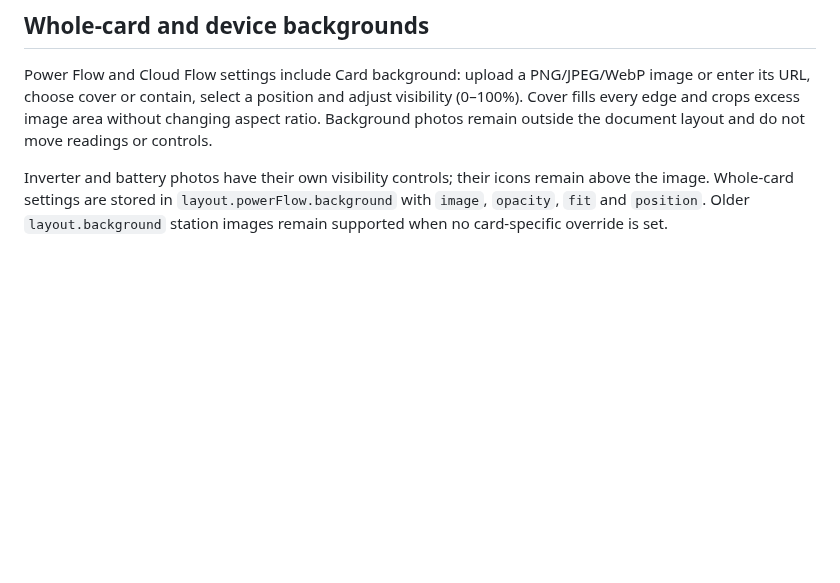
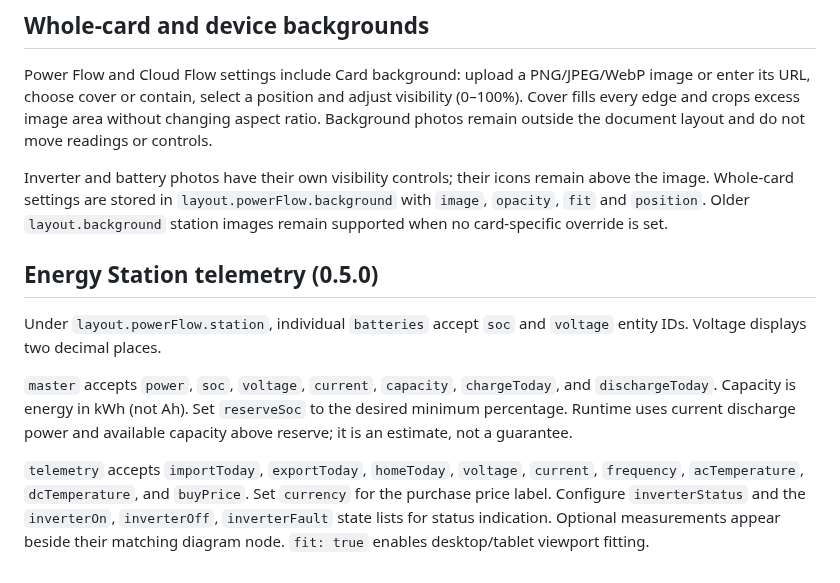
Before and after one commit to bobantonbob/lovelace-anma-card, a Markdown page: docs/CONFIGURATION.md, the part around the change. Drawn GitHub-style; blank space fills up the shorter version.

```diff
--- a/docs/CONFIGURATION.md
+++ b/docs/CONFIGURATION.md
@@ -60,3 +60,11 @@ The card includes a Home Assistant editor and entity selection support. Search b
 Power Flow and Cloud Flow settings include Card background: upload a PNG/JPEG/WebP image or enter its URL, choose cover or contain, select a position and adjust visibility (0–100%). Cover fills every edge and crops excess image area without changing aspect ratio. Background photos remain outside the document layout and do not move readings or controls.
 
 Inverter and battery photos have their own visibility controls; their icons remain above the image. Whole-card settings are stored in `layout.powerFlow.background` with `image`, `opacity`, `fit` and `position`. Older `layout.background` station images remain supported when no card-specific override is set.
+
+## Energy Station telemetry (0.5.0)
+
+Under `layout.powerFlow.station`, individual `batteries` accept `soc` and `voltage` entity IDs. Voltage displays two decimal places.
+
+`master` accepts `power`, `soc`, `voltage`, `current`, `capacity`, `chargeToday`, and `dischargeToday`. Capacity is energy in kWh (not Ah). Set `reserveSoc` to the desired minimum percentage. Runtime uses current discharge power and available capacity above reserve; it is an estimate, not a guarantee.
+
+`telemetry` accepts `importToday`, `exportToday`, `homeToday`, `voltage`, `current`, `frequency`, `acTemperature`, `dcTemperature`, and `buyPrice`. Set `currency` for the purchase price label. Configure `inverterStatus` and the `inverterOn`, `inverterOff`, `inverterFault` state lists for status indication. Optional measurements appear beside their matching diagram node. `fit: true` enables desktop/tablet viewport fitting.
```
Also changed, not shown: CHANGELOG.md (+14 -0 lines), README.md (+8 -2 lines), docs/energy-station-telemetry.png (added), 4 other files.
